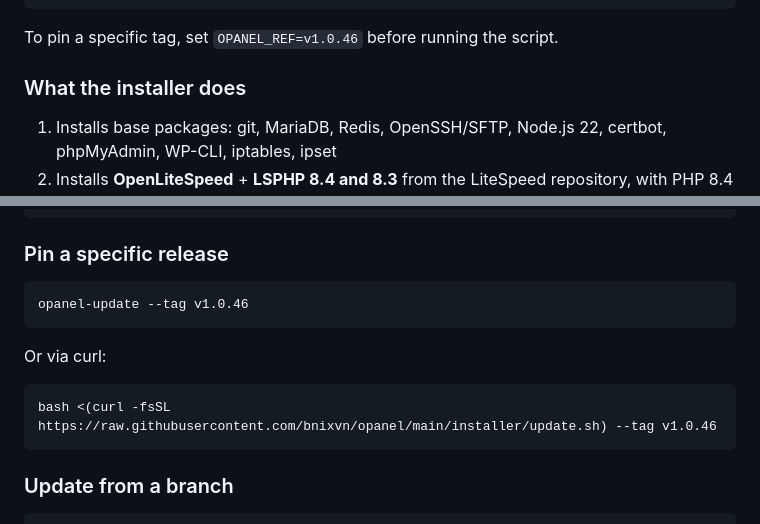
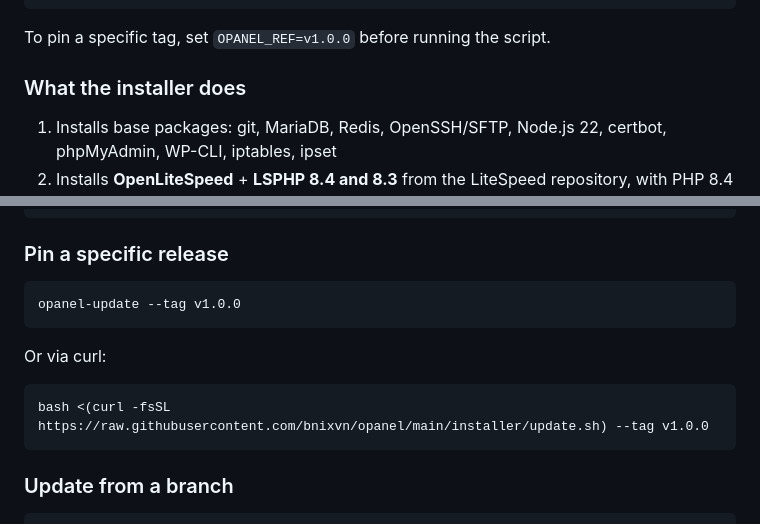
Before and after one commit to bnixvn/opanel, a Markdown page: README.md, 2 parts joined by grey strips. Drawn GitHub-style.

Commit message:
docs: use v1.0.0 in README examples

````diff
--- a/README.md
+++ b/README.md
@@ -80,7 +80,7 @@ chmod +x installer/install.sh installer/update.sh
 bash installer/install.sh
 ```
 
-To pin a specific tag, set `OPANEL_REF=v1.0.46` before running the script.
+To pin a specific tag, set `OPANEL_REF=v1.0.0` before running the script.
 
 ### What the installer does
 
@@ -171,13 +171,13 @@ opanel-update
 ### Pin a specific release
 
 ```bash
-opanel-update --tag v1.0.46
+opanel-update --tag v1.0.0
 ```
 
 Or via curl:
 
 ```bash
-bash <(curl -fsSL https://raw.githubusercontent.com/bnixvn/opanel/main/installer/update.sh) --tag v1.0.46
+bash <(curl -fsSL https://raw.githubusercontent.com/bnixvn/opanel/main/installer/update.sh) --tag v1.0.0
 ```
 
 ### Update from a branch
````
